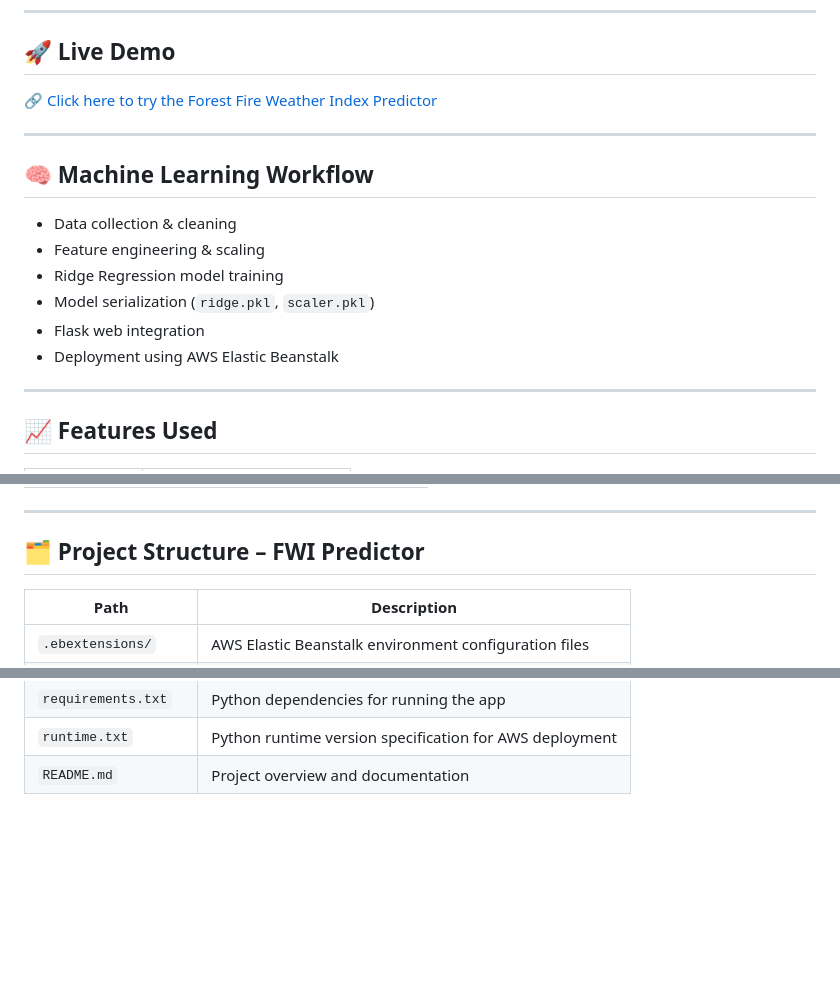
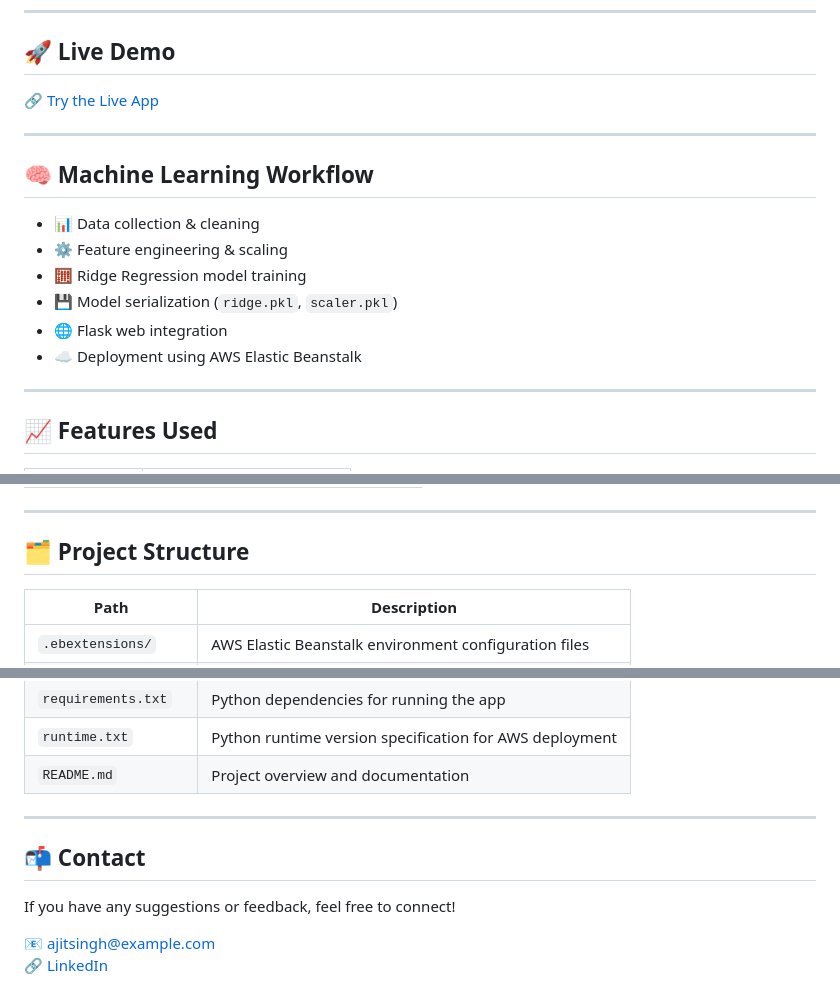
Before and after one commit to ajitaiml/Test-Forest-Fires, a Markdown page: README.MD, 3 parts joined by grey strips. Rendered like a GitHub page; blank space fills up the shorter version.

```diff
--- a/README.MD
+++ b/README.MD
@@ -12,18 +12,18 @@ Forest fires pose a severe environmental threat. Predicting the FWI helps with e
 
 ## 🚀 Live Demo
 
-🔗 [Click here to try the Forest Fire Weather Index Predictor](http://testforestfires-env-1.eba-wapp9iuf.ap-south-1.elasticbeanstalk.com/)
+🔗 [Try the Live App](http://testforestfires-env-1.eba-wapp9iuf.ap-south-1.elasticbeanstalk.com/)
 
 ---
 
 ## 🧠 Machine Learning Workflow
 
-- Data collection & cleaning
-- Feature engineering & scaling
-- Ridge Regression model training
-- Model serialization (`ridge.pkl`, `scaler.pkl`)
-- Flask web integration
-- Deployment using AWS Elastic Beanstalk
+- 📊 Data collection & cleaning
+- ⚙️ Feature engineering & scaling
+- 🧮 Ridge Regression model training
+- 💾 Model serialization (`ridge.pkl`, `scaler.pkl`)
+- 🌐 Flask web integration
+- ☁️ Deployment using AWS Elastic Beanstalk
 
 ---
 
@@ -55,8 +56,7 @@ Forest fires pose a severe environmental threat. Predicting the FWI helps with e
 
 ---
 
-## 🗂 Project Structure – FWI Predictor
-
+## 🗂 Project Structure
 
 | Path                        | Description                                                  |
 |-----------------------------|--------------------------------------------------------------|
@@ -72,3 +72,12 @@ Forest fires pose a severe environmental threat. Predicting the FWI helps with e
 | `requirements.txt`         | Python dependencies for running the app                      |
 | `runtime.txt`              | Python runtime version specification for AWS deployment      |
 | `README.md`                | Project overview and documentation                           |
+
+---
+
+## 📬 Contact
+
+If you have any suggestions or feedback, feel free to connect!
+
+📧 ajitsingh@example.com
+🔗 [LinkedIn](https://www.linkedin.com/in/your-profile/)
```
Also changed, not shown: other parts of README.MD (+8 -7 lines).
